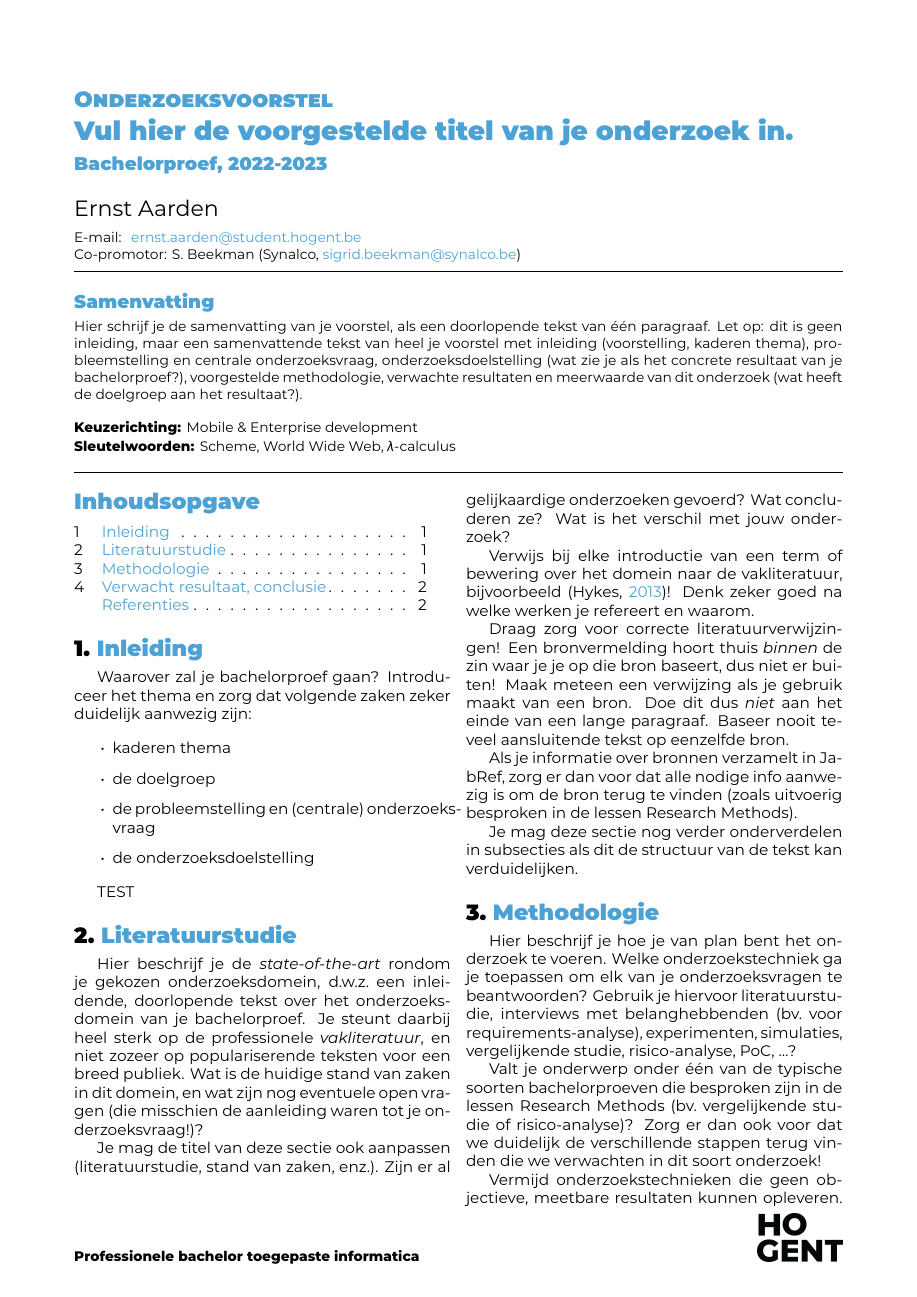
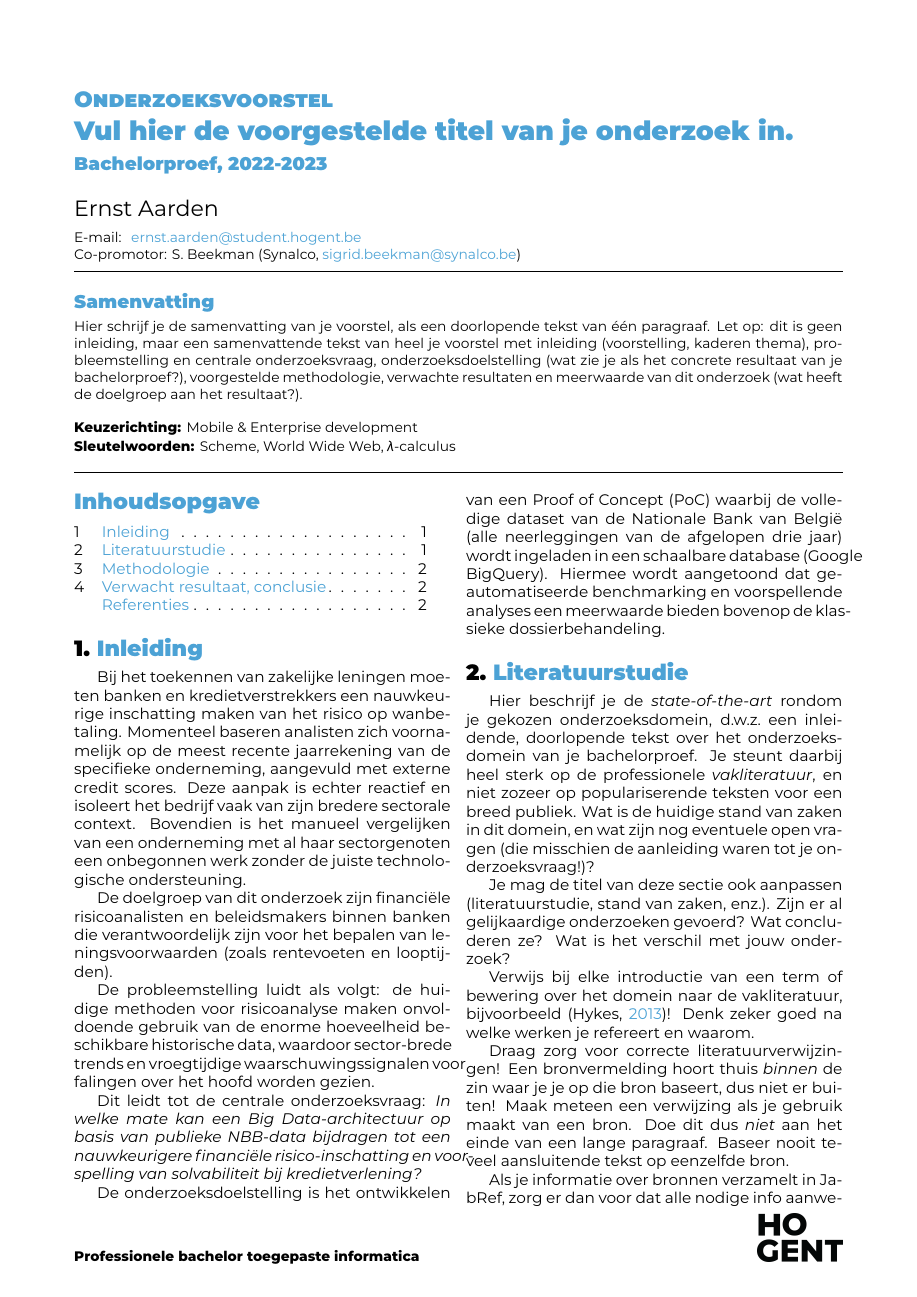
Before and after one commit to TomasBooneHogent/bachelorproef, a LaTeX document (voorstel/BooneTomas-BPvoorstel.tex, which reads voorstel/voorstel-inhoud.tex): page 1 of 2. Compiled offline with XeLaTeX.

Commit message:
first commit - docker build test

```diff
--- a/voorstel/voorstel-inhoud.tex
+++ b/voorstel/voorstel-inhoud.tex
@@ -15,16 +15,18 @@
 \section{Inleiding}%
 \label{sec:inleiding}
 
-Waarover zal je bachelorproef gaan? Introduceer het thema en zorg dat volgende zaken zeker duidelijk aanwezig zijn:
 
-\begin{itemize}
-  \item kaderen thema
-  \item de doelgroep
-  \item de probleemstelling en (centrale) onderzoeksvraag
-  \item de onderzoeksdoelstelling
-\end{itemize}
+Bij het toekennen van zakelijke leningen moeten banken en kredietverstrekkers een nauwkeurige inschatting maken van het risico op wanbetaling. Momenteel baseren analisten zich voornamelijk op de meest recente jaarrekening van de specifieke onderneming, aangevuld met externe credit scores. Deze aanpak is echter reactief en isoleert het bedrijf vaak van zijn bredere sectorale context. Bovendien is het manueel vergelijken van een onderneming met al haar sectorgenoten een onbegonnen werk zonder de juiste technologische ondersteuning.
 
-TEST
+De doelgroep van dit onderzoek zijn financiële risicoanalisten en beleidsmakers binnen banken die verantwoordelijk zijn voor het bepalen van leningsvoorwaarden (zoals rentevoeten en looptijden).
+
+De probleemstelling luidt als volgt: de huidige methoden voor risicoanalyse maken onvoldoende gebruik van de enorme hoeveelheid beschikbare historische data, waardoor sector-brede trends en vroegtijdige waarschuwingssignalen voor falingen over het hoofd worden gezien.
+
+Dit leidt tot de centrale onderzoeksvraag:
+\textit{In welke mate kan een Big Data-architectuur op basis van publieke NBB-data bijdragen tot een nauwkeurigere financiële risico-inschatting en voorspelling van solvabiliteit bij kredietverlening?}
+
+De onderzoeksdoelstelling is het ontwikkelen van een Proof of Concept (PoC) waarbij de volledige dataset van de Nationale Bank van België (alle neerleggingen van de afgelopen drie jaar) wordt ingeladen in een schaalbare database (Google BigQuery). Hiermee wordt aangetoond dat geautomatiseerde benchmarking en voorspellende analyses een meerwaarde bieden bovenop de klassieke dossierbehandeling.
+
 %---------- Stand van zaken ---------------------------------------------------
 
 \section{Literatuurstudie}%
```
